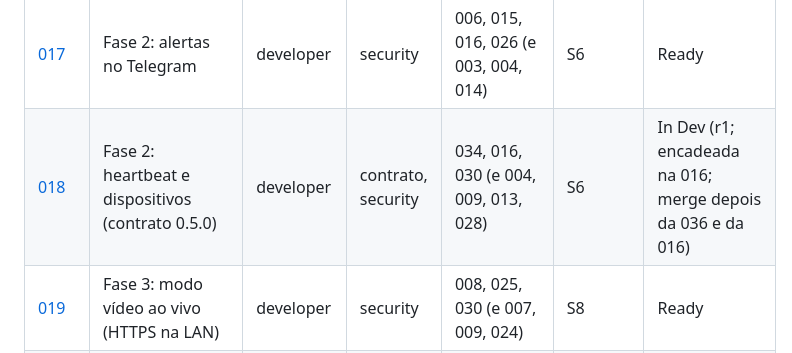
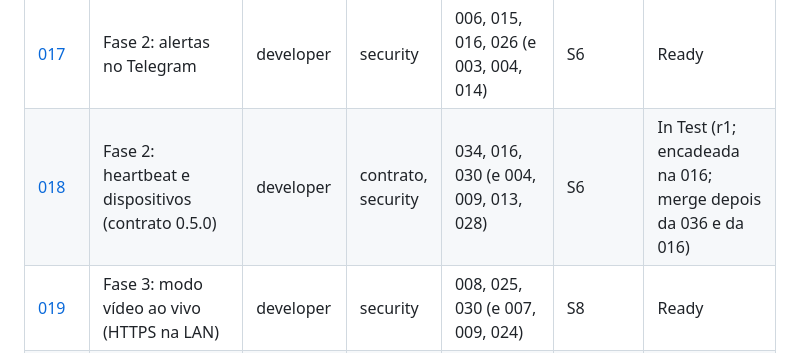
Before and after one commit to CarlosZeyy/Projeto_IoT, a Markdown page: docs/plan.md, the part around the change. Drawn GitHub-style.

Commit message:
chore: SPEC-018 r1 in test
Refs: SPEC-018
Agent: orchestrator
Co-Authored-By: Claude Opus 5.5 <noreply@anthropic.com>

```diff
--- a/docs/plan.md
+++ b/docs/plan.md
@@ -54,7 +54,7 @@ Status possíveis: `Draft` → `Ready` → `In Dev` → `In Test` → `In Review
 | [015](specs/SPEC-015-deploy.md) | Deploy na VPS pessoal (Docker Compose + Caddy), banco no Supabase e keep-alive | security-devops | deploy, security, infra | 004, 013, 026, 027, 028 (e 003, 005, 006, 014) | S4 | In Security (r2; portões PASS, aguardando os CAs manuais na VPS) |
 | [016](specs/SPEC-016-ferramentas-manuais.md) | Fase 2: ferramentas manuais (contrato 0.4.0, tipos sem grau e teste estendido; ADR-021/022 `Aceito`) | developer + ml-engineer | contrato, security | 034, 035, 036, 037, 026, 028 (e 008, 010, 011, 012, 013) | S5–S6 | In Security (r1; merge depois da 036) |
 | [017](specs/SPEC-017-alertas-telegram.md) | Fase 2: alertas no Telegram | developer | security | 006, 015, 016, 026 (e 003, 004, 014) | S6 | Ready |
-| [018](specs/SPEC-018-heartbeat-dispositivos.md) | Fase 2: heartbeat e dispositivos (contrato 0.5.0) | developer | contrato, security | 034, 016, 030 (e 004, 009, 013, 028) | S6 | In Dev (r1; encadeada na 016; merge depois da 036 e da 016) |
+| [018](specs/SPEC-018-heartbeat-dispositivos.md) | Fase 2: heartbeat e dispositivos (contrato 0.5.0) | developer | contrato, security | 034, 016, 030 (e 004, 009, 013, 028) | S6 | In Test (r1; encadeada na 016; merge depois da 036 e da 016) |
 | [019](specs/SPEC-019-modo-ao-vivo.md) | Fase 3: modo vídeo ao vivo (HTTPS na LAN) | developer | security | 008, 025, 030 (e 007, 009, 024) | S8 | Ready |
 | [020](specs/SPEC-020-mqtt.md) | Fase 3: transporte MQTT (Mosquitto local e ponte) | developer | security | 009, 030, 034 (e 004) | S8 | Ready |
 | [021](specs/SPEC-021-ferramentas-eletricas.md) | Fase 3: ferramentas elétricas (só identificação, contrato 0.6.0) | developer + ml-engineer | contrato, security | 016, 018, 034 | S8 | Ready |
```
Also changed, not shown: docs/specs/SPEC-018-heartbeat-dispositivos.md (+1 -1 lines).
